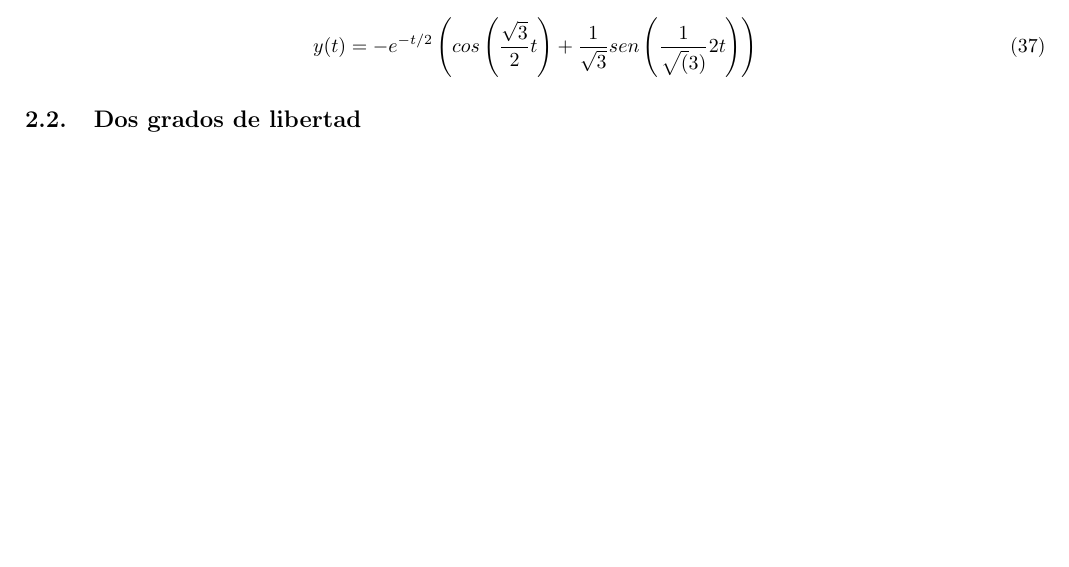
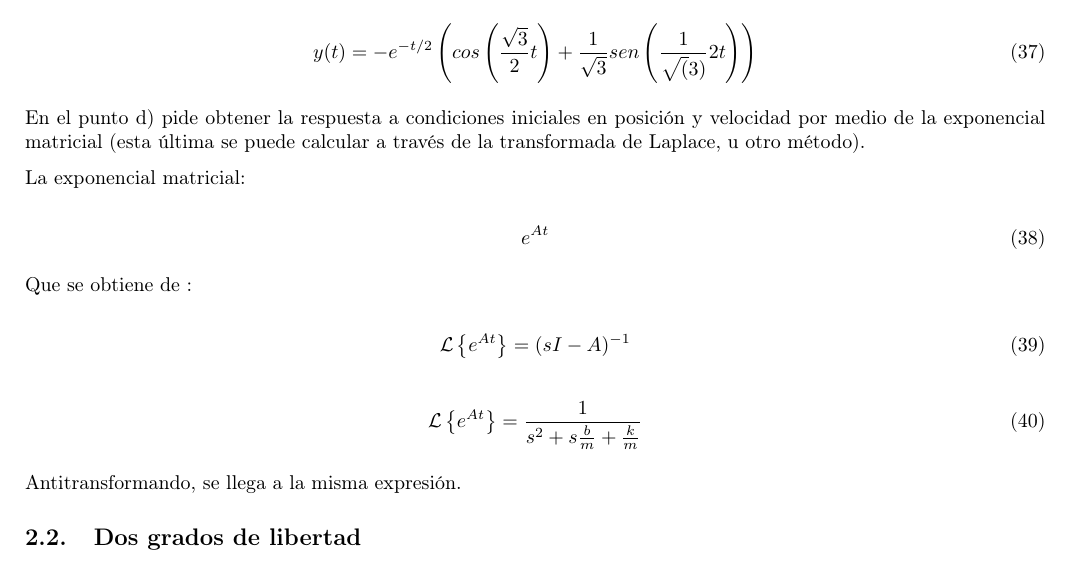
Before and after one commit to Seba-SL/TA133-TP1-Modelado, a LaTeX document (TP1_Modelado.tex): part of page 6 of 7, cut so that both start at the same text, the shorter picture padded with empty space. Compiled offline with pdfLaTeX.

Commit message:
carpeta1

```diff
--- a/TP1_Modelado.tex
+++ b/TP1_Modelado.tex
@@ -498,6 +498,32 @@ Antitransformando se llega a :
 	y(t) = - e^{-t/2} \left(cos\left(\frac{\sqrt{3}}{2} t \right) + \frac{1}{\sqrt{3}}  sen\left(\frac{1}{\sqrt(3) }{2} t \right) \right)
 \end{equation}
 
+
+En el punto d) pide obtener la respuesta a condiciones iniciales en posición y velocidad por medio de la exponencial
+matricial (esta última se puede calcular a través de la transformada de Laplace, u otro método).
+
+
+La exponencial matricial:
+
+\begin{equation}
+	e^{At}
+\end{equation}
+
+Que se obtiene de :
+
+
+\begin{equation}\label{equation:deriv_laplace}
+	\mathcal{L}\left\{ e^{At}\right\} =(sI - A )^{-1}
+\end{equation}
+
+
+\begin{equation}\label{equation:deriv_laplace}
+	\mathcal{L}\left\{ e^{At}\right\} =\frac{1}{s^2 + s\frac{b}{m} +\frac{k}{m}    }
+\end{equation}
+
+
+Antitransformando, se llega a la misma expresión.
+
  \subsection{Dos grados de libertad}
 
 
```
Also changed, not shown: TP1_Modelado.pdf, TP1_Modelado.tex (2 more changed lines), 3 other files.
